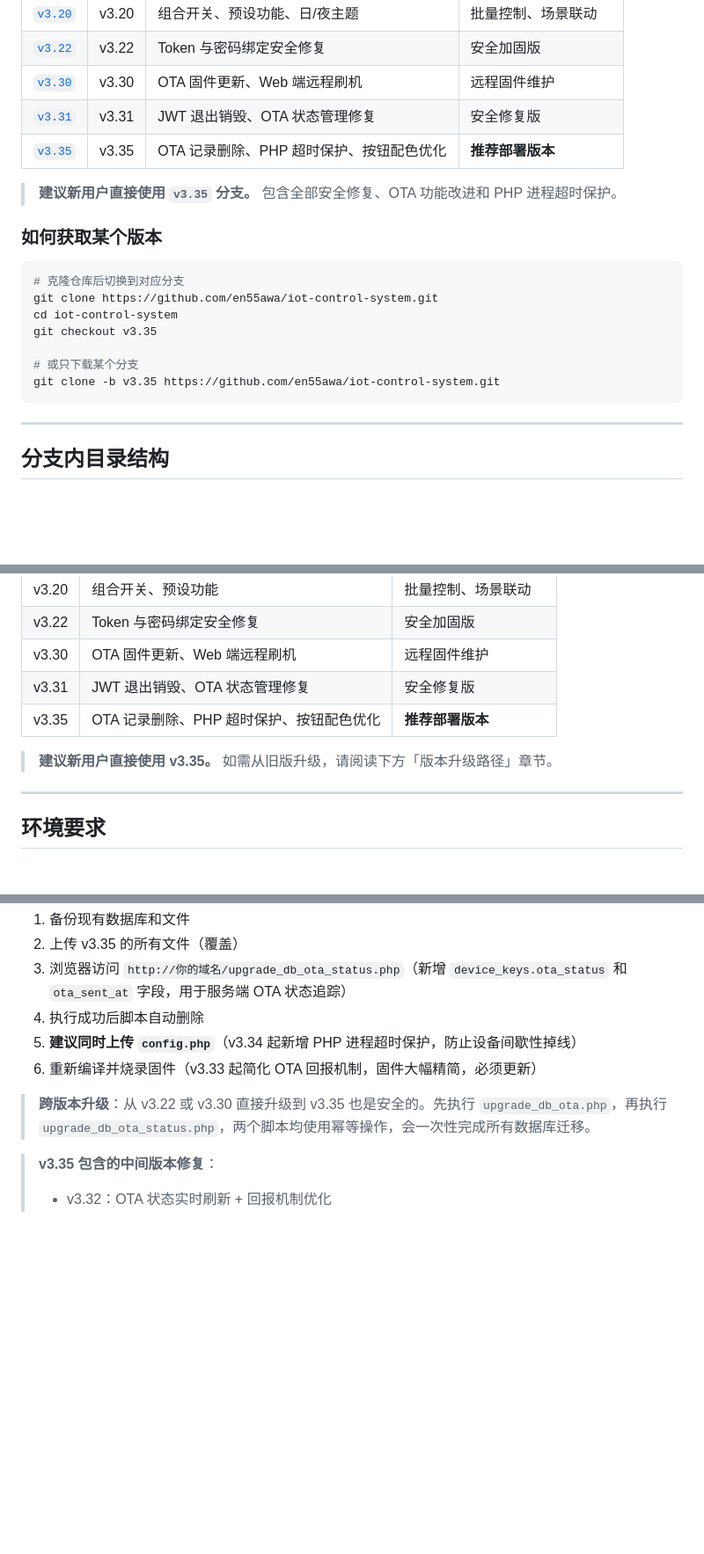
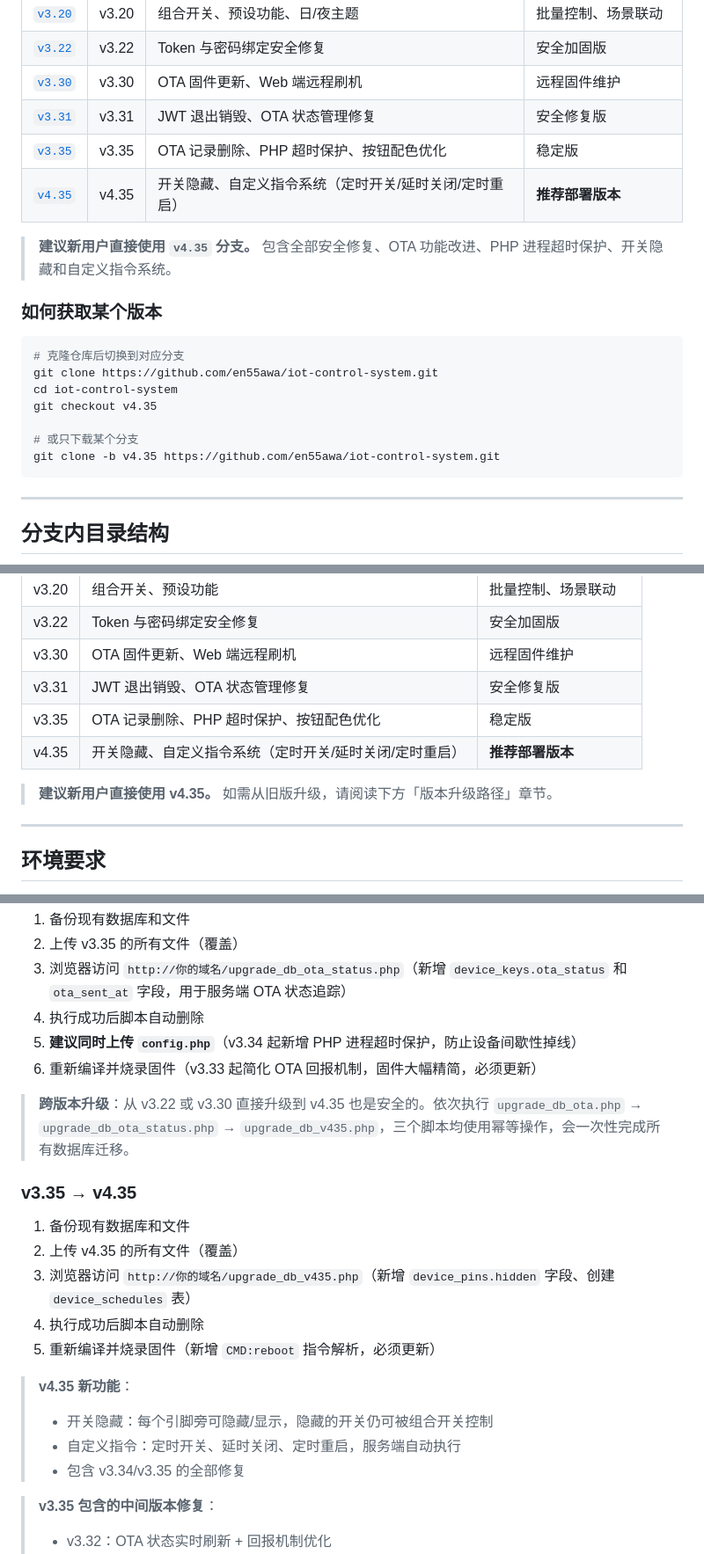
Before and after one commit to en55awa/iot-control-system, a Markdown page: README.md, 3 parts joined by grey strips. Shown at 88% size. GitHub-like rendering; blank space fills up the shorter version.

Commit message:
docs: 添加 v4.35 版本到 README（开关隐藏 + 自定义指令系统）

````diff
--- a/README.md
+++ b/README.md
@@ -18,9 +18,10 @@ ESP8266 + PHP + MySQL HTTP Polling 架构的物联网控制平台。
 | [`v3.22`](../../tree/v3.22) | v3.22 | Token 与密码绑定安全修复 | 安全加固版 |
 | [`v3.30`](../../tree/v3.30) | v3.30 | OTA 固件更新、Web 端远程刷机 | 远程固件维护 |
 | [`v3.31`](../../tree/v3.31) | v3.31 | JWT 退出销毁、OTA 状态管理修复 | 安全修复版 |
-| [`v3.35`](../../tree/v3.35) | v3.35 | OTA 记录删除、PHP 超时保护、按钮配色优化 | **推荐部署版本** |
+| [`v3.35`](../../tree/v3.35) | v3.35 | OTA 记录删除、PHP 超时保护、按钮配色优化 | 稳定版 |
+| [`v4.35`](../../tree/v4.35) | v4.35 | 开关隐藏、自定义指令系统（定时开关/延时关闭/定时重启） | **推荐部署版本** |
 
-> **建议新用户直接使用 `v3.35` 分支。** 包含全部安全修复、OTA 功能改进和 PHP 进程超时保护。
+> **建议新用户直接使用 `v4.35` 分支。** 包含全部安全修复、OTA 功能改进、PHP 进程超时保护、开关隐藏和自定义指令系统。
 
 ### 如何获取某个版本
 
@@ -28,10 +29,10 @@ ESP8266 + PHP + MySQL HTTP Polling 架构的物联网控制平台。
 # 克隆仓库后切换到对应分支
 git clone https://github.com/en55awa/iot-control-system.git
 cd iot-control-system
-git checkout v3.35
+git checkout v4.35
 
 # 或只下载某个分支
-git clone -b v3.35 https://github.com/en55awa/iot-control-system.git
+git clone -b v4.35 https://github.com/en55awa/iot-control-system.git
 ```
 
 ---
@@ -72,9 +73,10 @@ git clone -b v3.35 https://github.com/en55awa/iot-control-system.git
 | v3.22 | Token 与密码绑定安全修复 | 安全加固版 |
 | v3.30 | OTA 固件更新、Web 端远程刷机 | 远程固件维护 |
 | v3.31 | JWT 退出销毁、OTA 状态管理修复 | 安全修复版 |
-| v3.35 | OTA 记录删除、PHP 超时保护、按钮配色优化 | **推荐部署版本** |
+| v3.35 | OTA 记录删除、PHP 超时保护、按钮配色优化 | 稳定版 |
+| v4.35 | 开关隐藏、自定义指令系统（定时开关/延时关闭/定时重启） | **推荐部署版本** |
 
-> **建议新用户直接使用 v3.35。** 如需从旧版升级，请阅读下方「版本升级路径」章节。
+> **建议新用户直接使用 v4.35。** 如需从旧版升级，请阅读下方「版本升级路径」章节。
 
 ---
 
@@ -418,7 +426,20 @@ tool/resetadmin.php（如有）
 5. **建议同时上传 `config.php`**（v3.34 起新增 PHP 进程超时保护，防止设备间歇性掉线）
 6. 重新编译并烧录固件（v3.33 起简化 OTA 回报机制，固件大幅精简，必须更新）
 
-> **跨版本升级**：从 v3.22 或 v3.30 直接升级到 v3.35 也是安全的。先执行 `upgrade_db_ota.php`，再执行 `upgrade_db_ota_status.php`，两个脚本均使用幂等操作，会一次性完成所有数据库迁移。
+> **跨版本升级**：从 v3.22 或 v3.30 直接升级到 v4.35 也是安全的。依次执行 `upgrade_db_ota.php` → `upgrade_db_ota_status.php` → `upgrade_db_v435.php`，三个脚本均使用幂等操作，会一次性完成所有数据库迁移。
+
+### v3.35 → v4.35
+
+1. 备份现有数据库和文件
+2. 上传 v4.35 的所有文件（覆盖）
+3. 浏览器访问 `http://你的域名/upgrade_db_v435.php`（新增 `device_pins.hidden` 字段、创建 `device_schedules` 表）
+4. 执行成功后脚本自动删除
+5. 重新编译并烧录固件（新增 `CMD:reboot` 指令解析，必须更新）
+
+> **v4.35 新功能**：
+> - 开关隐藏：每个引脚旁可隐藏/显示，隐藏的开关仍可被组合开关控制
+> - 自定义指令：定时开关、延时关闭、定时重启，服务端自动执行
+> - 包含 v3.34/v3.35 的全部修复
 
 > **v3.35 包含的中间版本修复**：
 > - v3.32：OTA 状态实时刷新 + 回报机制优化
````
Also changed, not shown: other parts of README.md (+7 -1 lines).
